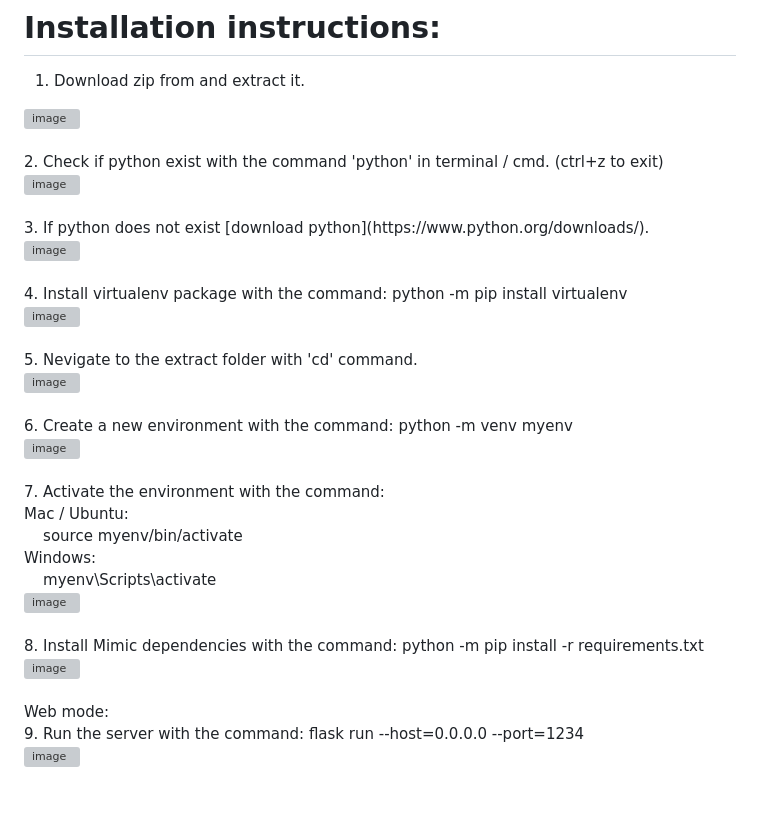
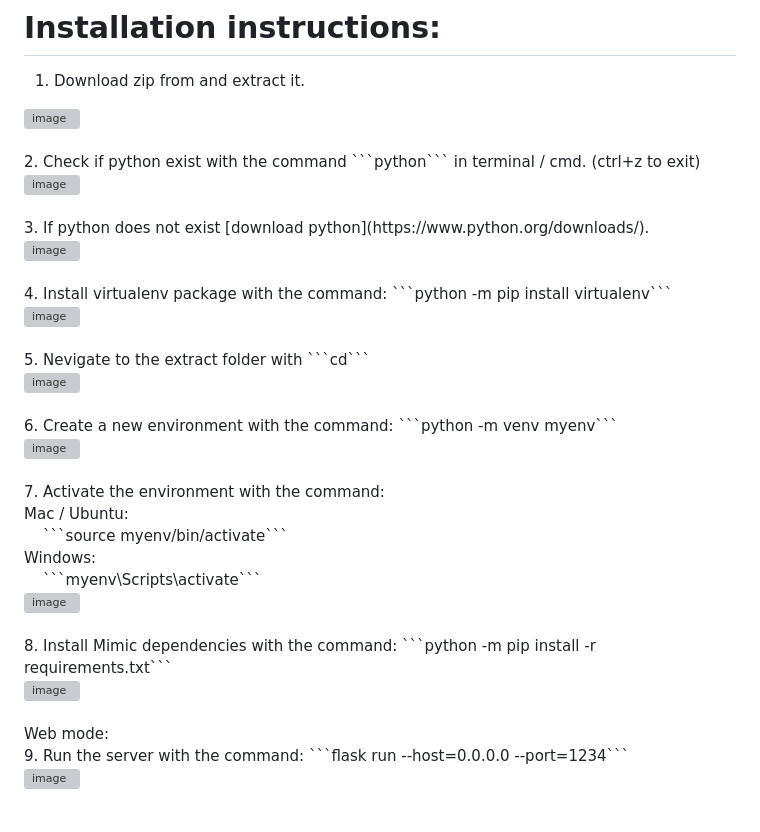
Before and after one commit to yarinl3/Mimic_Capture_Flask, a Markdown page: README.md, the part around the change. Rendered like a GitHub page; grey boxes are pictures that could not be loaded.

````diff
--- a/README.md
+++ b/README.md
@@ -4,33 +4,33 @@ This project can run in [web mode with flask](#web-mode) with nice user interfac
 1. Download zip from and extract it.<br>
 <img width="412" alt="image" src="https://github.com/user-attachments/assets/237bb8d8-3435-4f57-af10-ca4216c223b3">
 <br><br>
-2. Check if python exist with the command 'python' in terminal / cmd. (ctrl+z to exit)<br>
+2. Check if python exist with the command ```python``` in terminal / cmd. (ctrl+z to exit)<br>
 <img width="572" alt="image" src="https://github.com/user-attachments/assets/5002b6f9-51e7-40c6-833e-b4738b1a5c60">
 <br><br>
 3. If python does not exist [download python](https://www.python.org/downloads/).<br>
 <img width="663" alt="image" src="https://github.com/user-attachments/assets/7f180546-e93c-43f3-ba83-d3a4291abaa4">
 <br><br>
-4. Install virtualenv package with the command: python -m pip install virtualenv<br>
+4. Install virtualenv package with the command: ```python -m pip install virtualenv```<br>
 <img width="568" alt="image" src="https://github.com/user-attachments/assets/6b90d767-cff9-4190-93cb-76fa76057e8f">
 <br><br>
-5. Nevigate to the extract folder with 'cd' command.<br>
+5. Nevigate to the extract folder with ```cd```<br>
 <img width="343" alt="image" src="https://github.com/user-attachments/assets/4aba4cf9-7166-456b-b156-f59fd698ab9c">
 <br><br>
-6. Create a new environment with the command: python -m venv myenv<br>
+6. Create a new environment with the command: ```python -m venv myenv```<br>
 <img width="366" alt="image" src="https://github.com/user-attachments/assets/f2ad7e21-26f6-491d-8ae1-2189d7420945">
 <br><br>
 7. Activate the environment with the command:<br>
 Mac / Ubuntu:<br>
-&nbsp;&nbsp;&nbsp;&nbsp;source myenv/bin/activate<br>
+&nbsp;&nbsp;&nbsp;&nbsp;```source myenv/bin/activate```<br>
 Windows:<br>
-&nbsp;&nbsp;&nbsp;&nbsp;myenv\Scripts\activate<br>
+&nbsp;&nbsp;&nbsp;&nbsp;```myenv\Scripts\activate```<br>
 <img width="378" alt="image" src="https://github.com/user-attachments/assets/dfa54877-b436-4302-8b4b-f5c5f5adc569">
 <br><br>
-8. Install Mimic dependencies with the command: python -m pip install -r requirements.txt<br>
+8. Install Mimic dependencies with the command: ```python -m pip install -r requirements.txt```<br>
 <img width="637" alt="image" src="https://github.com/user-attachments/assets/87876faa-8c09-453f-8cef-7a3ff40bbfaa">
 <br><br>
 Web mode:<br>
-9. Run the server with the command: flask run --host=0.0.0.0 --port=1234<br>
+9. Run the server with the command: ```flask run --host=0.0.0.0 --port=1234```<br>
 <img width="815" alt="image" src="https://github.com/user-attachments/assets/610292e8-afc5-4999-8beb-7544fda6d690">
 <br><br>
 
````
